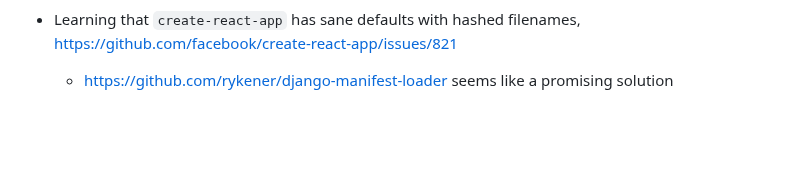
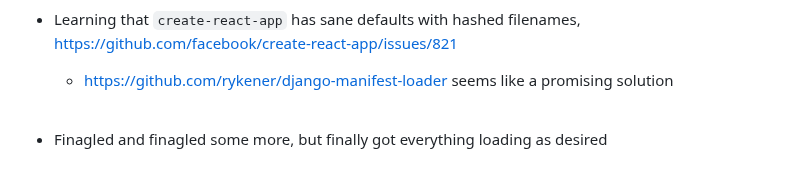
Before and after one commit to twolfson/if-i-were-to-build-a-startup-web-app, a Markdown page: explorations/3-django-server-react-ui/README.md, the part around the change. Rendered like a GitHub page; blank space fills up the shorter version.

Commit message:
Taking notes

```diff
--- a/explorations/3-django-server-react-ui/README.md
+++ b/explorations/3-django-server-react-ui/README.md
@@ -124,3 +124,6 @@ Additionally, inside templates, a handy utility is `{% debug %}` which dumps all
 - Realizing we should start with the build version first
 - Learning that `create-react-app` has sane defaults with hashed filenames, https://github.com/facebook/create-react-app/issues/821
     - https://github.com/rykener/django-manifest-loader seems like a promising solution
+<br /><br />
+
+- Finagled and finagled some more, but finally got everything loading as desired
```
